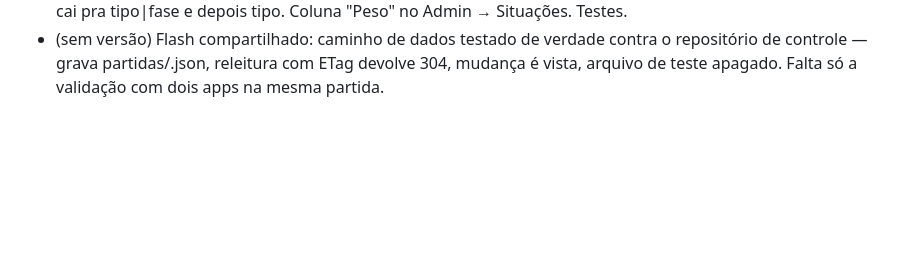
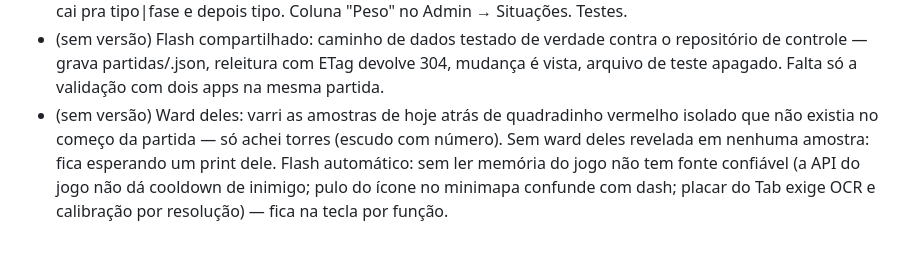
Before and after one commit to Gabrielbs149/LolCoach, a Markdown page: docs/melhorias.md, the part around the change. Rendered like a GitHub page; blank space fills up the shorter version.

Commit message:
docs: ward deles e flash automático

```diff
--- a/docs/melhorias.md
+++ b/docs/melhorias.md
@@ -60,3 +60,4 @@ Uma linha por rodada: versão, o que mudou, como foi testado.
 - v2.28.63 — Waves: máscara temporal — pixel vermelho/azul sempre no mesmo lugar (torre, inibidor) deixa de contar como minion depois de ~25 s; frente também com uma cor só (wave empurrando sozinha). Nas amostras (30 s entre elas) ainda sobra contagem alta: continua só registro (leituras.jsonl) até eu ver numa partida com leitura a cada 2 s.
 - v2.28.64 — Cérebro v2 (`src/vivo/pesos.js`): a nota fixa ganha um ajuste APRENDIDO por tipo × fase do jogo (cedo/meio/tarde) × sua função, juntando 👍/👎 (seus, dos amigos, Num 6/9) e ✓/✗ das previsões conferidas, com encolhimento (pouca evidência ≈ 0; 6 👎 = cala; bom + certo = +1). Chave fina só com 5+ evidências, senão cai pra tipo|fase e depois tipo. Coluna "Peso" no Admin → Situações. Testes.
 - (sem versão) Flash compartilhado: caminho de dados testado de verdade contra o repositório de controle — grava partidas/<gameId>.json, releitura com ETag devolve 304, mudança é vista, arquivo de teste apagado. Falta só a validação com dois apps na mesma partida.
+- (sem versão) Ward deles: varri as amostras de hoje atrás de quadradinho vermelho isolado que não existia no começo da partida — só achei torres (escudo com número). Sem ward deles revelada em nenhuma amostra: fica esperando um print dele. Flash automático: sem ler memória do jogo não tem fonte confiável (a API do jogo não dá cooldown de inimigo; pulo do ícone no minimapa confunde com dash; placar do Tab exige OCR e calibração por resolução) — fica na tecla por função.
```
